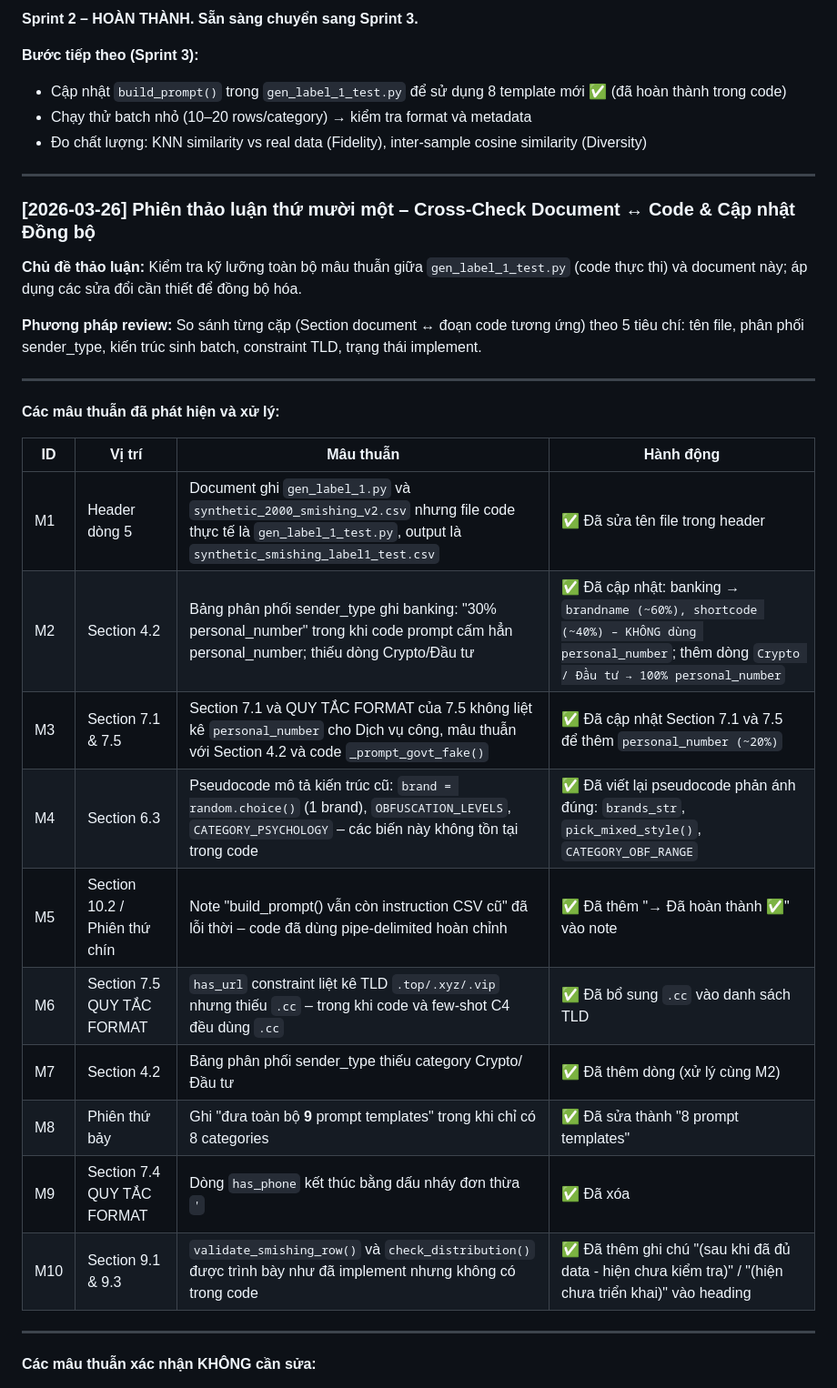
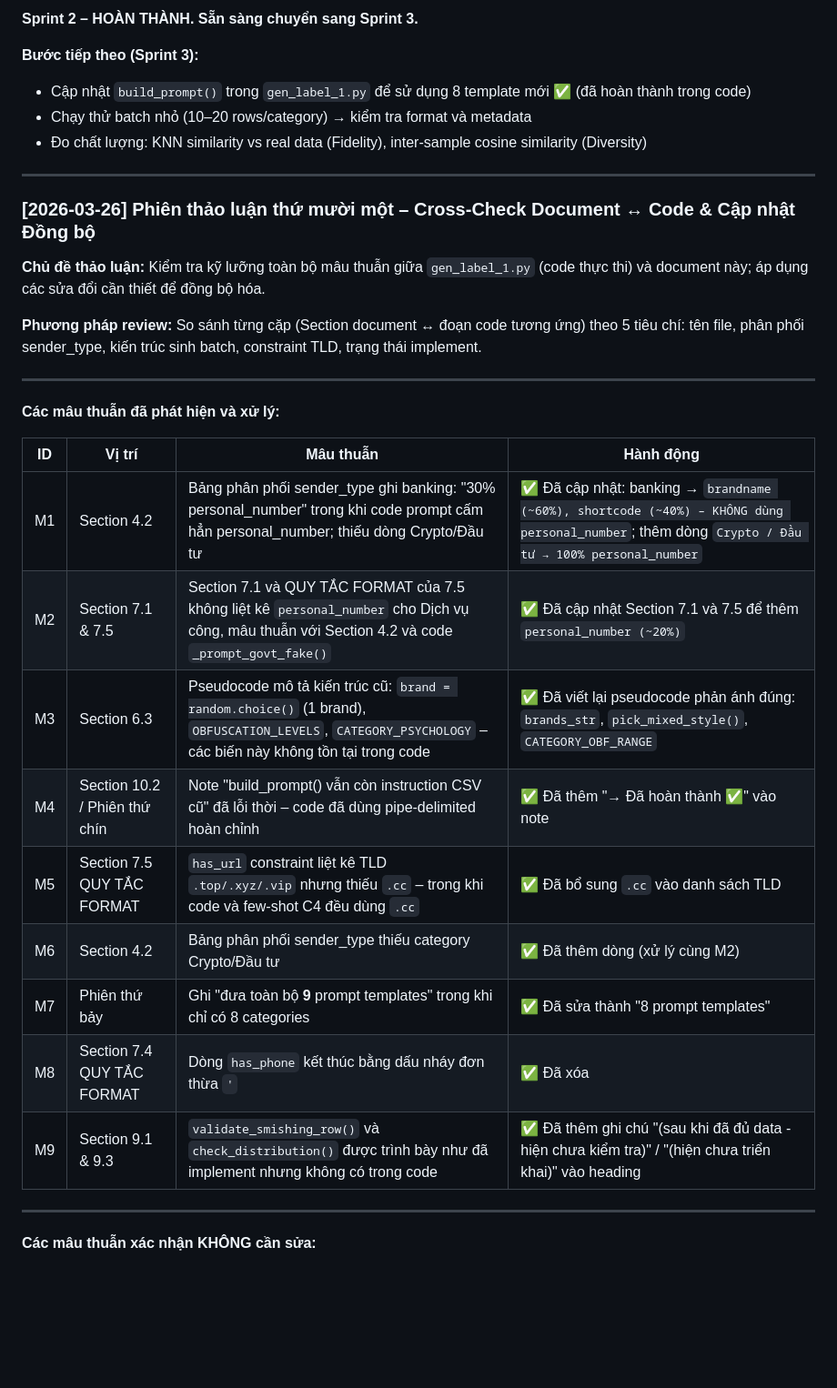
Before and after one commit to duynguyenhoang22/IE403_DoAnCuoiKy, a Markdown page: data/Prompt_Engineering_for_Smishing_SMS.md, the part around one of its changes. Shown at 91% size. GitHub-like rendering; blank space fills up the shorter version.

Commit message:
Refactor Label 1 gen document

```diff
--- a/data/Prompt_Engineering_for_Smishing_SMS.md
+++ b/data/Prompt_Engineering_for_Smishing_SMS.md
@@ -1679,7 +1679,7 @@ Theo thứ tự ưu tiên chốt ở phiên thứ tám (4 category không issue
 
 **Bước tiếp theo (Sprint 3):**
 
-- Cập nhật `build_prompt()` trong `gen_label_1_test.py` để sử dụng 8 template mới ✅ (đã hoàn thành trong code)
+- Cập nhật `build_prompt()` trong `gen_label_1.py` để sử dụng 8 template mới ✅ (đã hoàn thành trong code)
 - Chạy thử batch nhỏ (10–20 rows/category) → kiểm tra format và metadata
 - Đo chất lượng: KNN similarity vs real data (Fidelity), inter-sample cosine similarity (Diversity)
 
@@ -1687,7 +1687,7 @@ Theo thứ tự ưu tiên chốt ở phiên thứ tám (4 category không issue
 
 ### [2026-03-26] Phiên thảo luận thứ mười một – Cross-Check Document ↔ Code & Cập nhật Đồng bộ
 
-**Chủ đề thảo luận:** Kiểm tra kỹ lưỡng toàn bộ mâu thuẫn giữa `gen_label_1_test.py` (code thực thi) và document này; áp dụng các sửa đổi cần thiết để đồng bộ hóa.
+**Chủ đề thảo luận:** Kiểm tra kỹ lưỡng toàn bộ mâu thuẫn giữa `gen_label_1.py` (code thực thi) và document này; áp dụng các sửa đổi cần thiết để đồng bộ hóa.
 
 **Phương pháp review:**
 So sánh từng cặp (Section document ↔ đoạn code tương ứng) theo 5 tiêu chí: tên file, phân phối sender_type, kiến trúc sinh batch, constraint TLD, trạng thái implement.
@@ -1698,16 +1698,15 @@ So sánh từng cặp (Section document ↔ đoạn code tương ứng) theo 5 t
 
 | ID | Vị trí | Mâu thuẫn | Hành động |
 |----|--------|-----------|-----------|
-| M1 | Header dòng 5 | Document ghi `gen_label_1.py` và `synthetic_2000_smishing_v2.csv` nhưng file code thực tế là `gen_label_1_test.py`, output là `synthetic_smishing_label1_test.csv` | ✅ Đã sửa tên file trong header |
-| M2 | Section 4.2 | Bảng phân phối sender_type ghi banking: "30% personal_number" trong khi code prompt cấm hẳn personal_number; thiếu dòng Crypto/Đầu tư | ✅ Đã cập nhật: banking → `brandname (~60%), shortcode (~40%) – KHÔNG dùng personal_number`; thêm dòng `Crypto / Đầu tư → 100% personal_number` |
-| M3 | Section 7.1 & 7.5 | Section 7.1 và QUY TẮC FORMAT của 7.5 không liệt kê `personal_number` cho Dịch vụ công, mâu thuẫn với Section 4.2 và code `_prompt_govt_fake()` | ✅ Đã cập nhật Section 7.1 và 7.5 để thêm `personal_number (~20%)` |
-| M4 | Section 6.3 | Pseudocode mô tả kiến trúc cũ: `brand = random.choice()` (1 brand), `OBFUSCATION_LEVELS`, `CATEGORY_PSYCHOLOGY` – các biến này không tồn tại trong code | ✅ Đã viết lại pseudocode phản ánh đúng: `brands_str`, `pick_mixed_style()`, `CATEGORY_OBF_RANGE` |
-| M5 | Section 10.2 / Phiên thứ chín | Note "build_prompt() vẫn còn instruction CSV cũ" đã lỗi thời – code đã dùng pipe-delimited hoàn chỉnh | ✅ Đã thêm "→ Đã hoàn thành ✅" vào note |
-| M6 | Section 7.5 QUY TẮC FORMAT | `has_url` constraint liệt kê TLD `.top/.xyz/.vip` nhưng thiếu `.cc` – trong khi code và few-shot C4 đều dùng `.cc` | ✅ Đã bổ sung `.cc` vào danh sách TLD |
-| M7 | Section 4.2 | Bảng phân phối sender_type thiếu category Crypto/Đầu tư | ✅ Đã thêm dòng (xử lý cùng M2) |
-| M8 | Phiên thứ bảy | Ghi "đưa toàn bộ **9** prompt templates" trong khi chỉ có 8 categories | ✅ Đã sửa thành "8 prompt templates" |
-| M9 | Section 7.4 QUY TẮC FORMAT | Dòng `has_phone` kết thúc bằng dấu nháy đơn thừa `'` | ✅ Đã xóa |
-| M10 | Section 9.1 & 9.3 | `validate_smishing_row()` và `check_distribution()` được trình bày như đã implement nhưng không có trong code | ✅ Đã thêm ghi chú "(sau khi đã đủ data - hiện chưa kiểm tra)" / "(hiện chưa triển khai)" vào heading |
+| M1 | Section 4.2 | Bảng phân phối sender_type ghi banking: "30% personal_number" trong khi code prompt cấm hẳn personal_number; thiếu dòng Crypto/Đầu tư | ✅ Đã cập nhật: banking → `brandname (~60%), shortcode (~40%) – KHÔNG dùng personal_number`; thêm dòng `Crypto / Đầu tư → 100% personal_number` |
+| M2 | Section 7.1 & 7.5 | Section 7.1 và QUY TẮC FORMAT của 7.5 không liệt kê `personal_number` cho Dịch vụ công, mâu thuẫn với Section 4.2 và code `_prompt_govt_fake()` | ✅ Đã cập nhật Section 7.1 và 7.5 để thêm `personal_number (~20%)` |
+| M3 | Section 6.3 | Pseudocode mô tả kiến trúc cũ: `brand = random.choice()` (1 brand), `OBFUSCATION_LEVELS`, `CATEGORY_PSYCHOLOGY` – các biến này không tồn tại trong code | ✅ Đã viết lại pseudocode phản ánh đúng: `brands_str`, `pick_mixed_style()`, `CATEGORY_OBF_RANGE` |
+| M4 | Section 10.2 / Phiên thứ chín | Note "build_prompt() vẫn còn instruction CSV cũ" đã lỗi thời – code đã dùng pipe-delimited hoàn chỉnh | ✅ Đã thêm "→ Đã hoàn thành ✅" vào note |
+| M5 | Section 7.5 QUY TẮC FORMAT | `has_url` constraint liệt kê TLD `.top/.xyz/.vip` nhưng thiếu `.cc` – trong khi code và few-shot C4 đều dùng `.cc` | ✅ Đã bổ sung `.cc` vào danh sách TLD |
+| M6 | Section 4.2 | Bảng phân phối sender_type thiếu category Crypto/Đầu tư | ✅ Đã thêm dòng (xử lý cùng M2) |
+| M7 | Phiên thứ bảy | Ghi "đưa toàn bộ **9** prompt templates" trong khi chỉ có 8 categories | ✅ Đã sửa thành "8 prompt templates" |
+| M8 | Section 7.4 QUY TẮC FORMAT | Dòng `has_phone` kết thúc bằng dấu nháy đơn thừa `'` | ✅ Đã xóa |
+| M9 | Section 9.1 & 9.3 | `validate_smishing_row()` và `check_distribution()` được trình bày như đã implement nhưng không có trong code | ✅ Đã thêm ghi chú "(sau khi đã đủ data - hiện chưa kiểm tra)" / "(hiện chưa triển khai)" vào heading |
 
 ---
 
```
Also changed, not shown: other parts of data/Prompt_Engineering_for_Smishing_SMS.md (+1 -2 lines).
